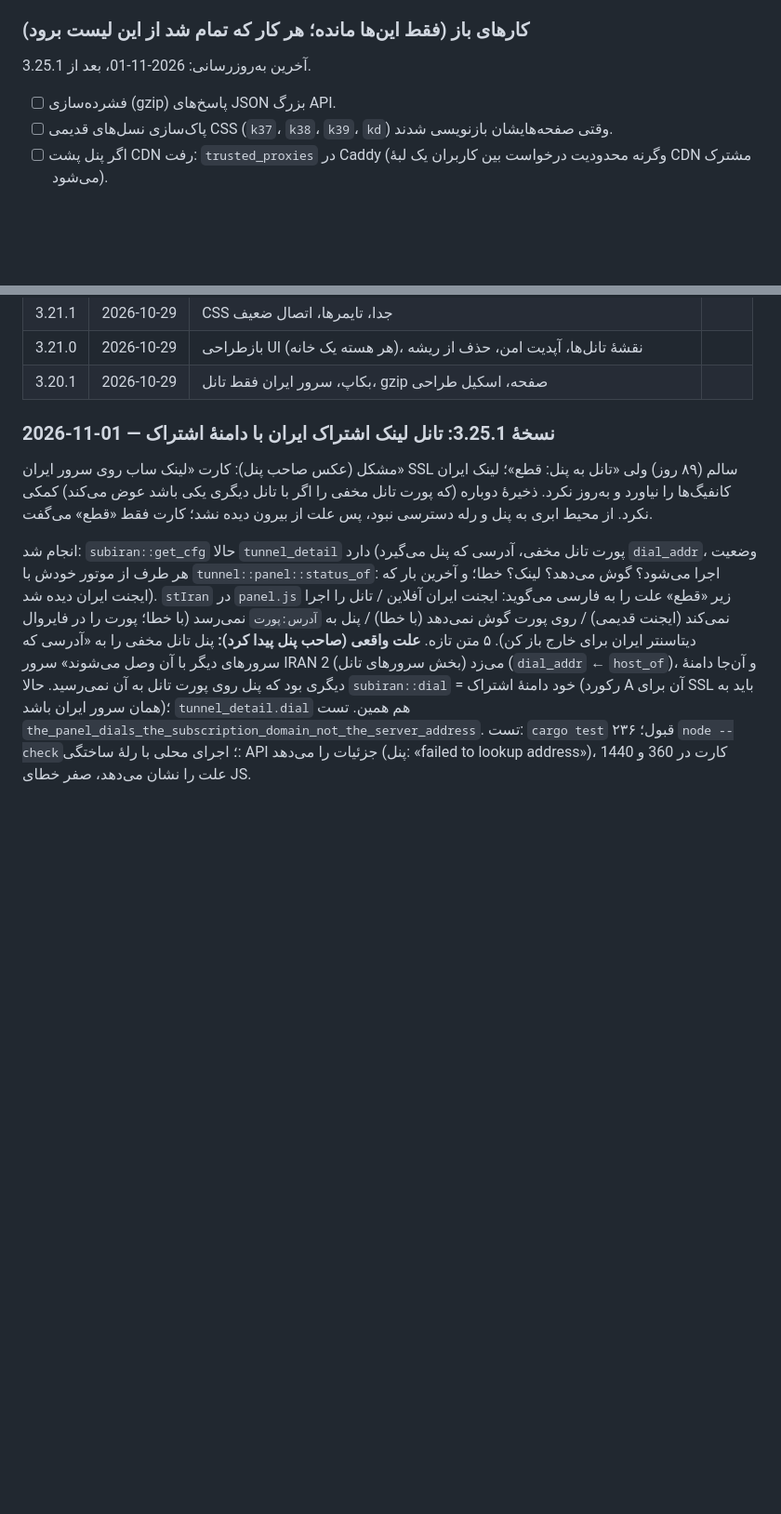
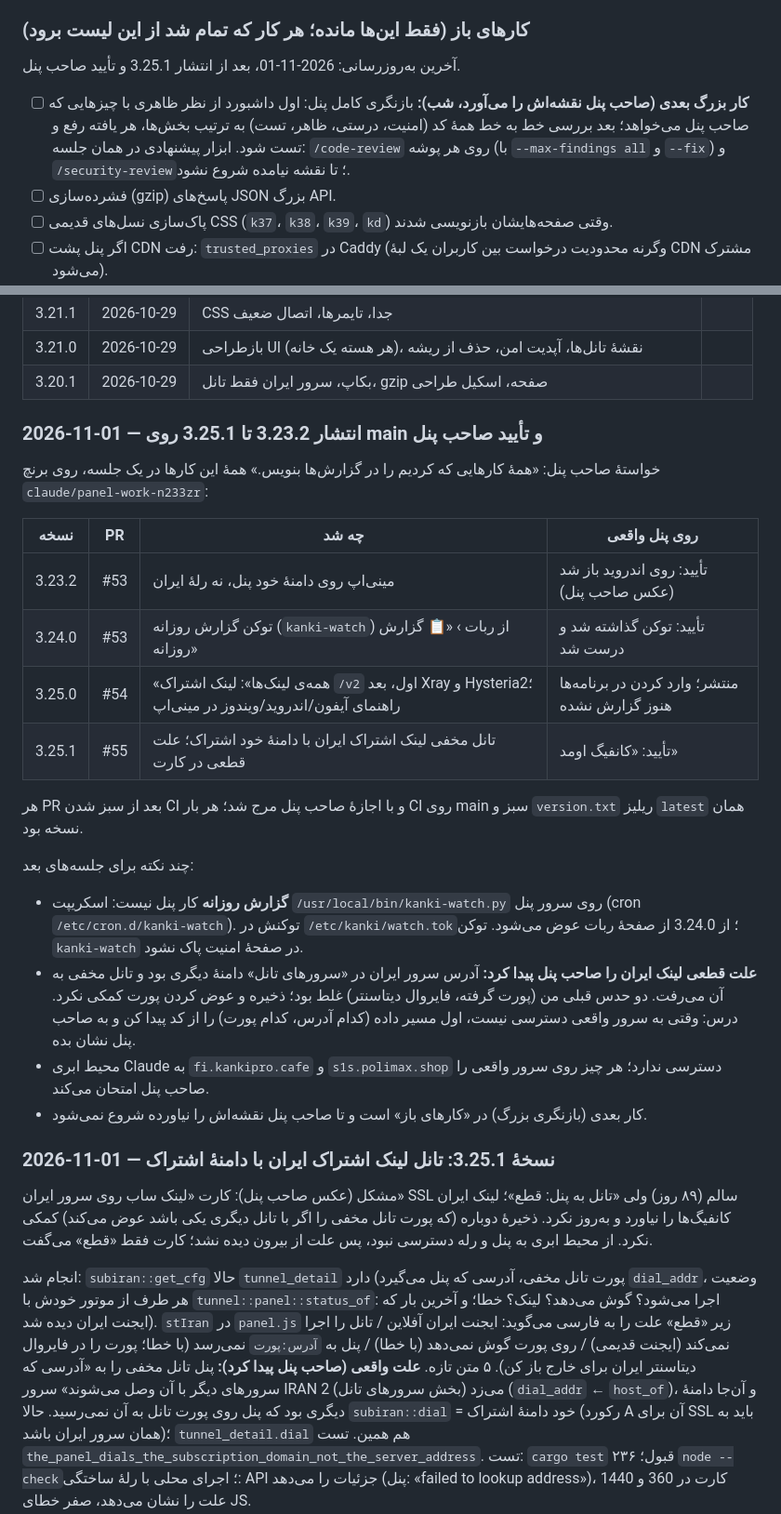
Before and after one commit to kankiturk8770/kanki-panel, a Markdown page: CLAUDE.md, 2 parts joined by grey strips. Shown at 93% size. Rendered like a GitHub page; blank space fills up the shorter version.

Commit message:
CLAUDE.md: report of the 3.23.2 to 3.25.1 releases and the next overhaul
Co-Authored-By: Claude Opus 5.5 <noreply@anthropic.com>
Claude-Session: https://claude.ai/code/session_012wwYNUKoLXRtrtqkdhWiZS

```diff
--- a/CLAUDE.md
+++ b/CLAUDE.md
@@ -95,7 +95,10 @@
 (تازه‌ترین بالا؛ فقط چه شد و چرا، بدون لیست «مانده»). کار تازه = یک بخش بالای تاریخچه + به‌روز کردن «کارهای باز» و یک خط در فهرست.
 
 ### کارهای باز (فقط این‌ها مانده؛ هر کار که تمام شد از این لیست برود)
-آخرین به‌روزرسانی: 2026-11-01، بعد از 3.25.1.
+آخرین به‌روزرسانی: 2026-11-01، بعد از انتشار 3.25.1 و تأیید صاحب پنل.
+- [ ] **کار بزرگ بعدی (صاحب پنل نقشه‌اش را می‌آورد، شب):** بازنگری کامل پنل: اول داشبورد از نظر ظاهری با چیزهایی که صاحب پنل
+      می‌خواهد؛ بعد بررسی خط به خط همهٔ کد (امنیت، درستی، ظاهر، تست) به ترتیب بخش‌ها، هر یافته رفع و تست شود. ابزار پیشنهادی در همان
+      جلسه: `/code-review` روی هر پوشه (با `--max-findings all` و `--fix`) و `/security-review`؛ تا نقشه نیامده شروع نشود.
 - [ ] فشرده‌سازی (gzip) پاسخ‌های JSON بزرگ API.
 - [ ] پاک‌سازی نسل‌های قدیمی CSS (`k37`، `k38`، `k39`، `kd`) وقتی صفحه‌هایشان بازنویسی شدند.
 - [ ] اگر پنل پشت CDN رفت: `trusted_proxies` در Caddy (وگرنه محدودیت درخواست بین کاربران یک لبهٔ CDN مشترک می‌شود).
@@ -132,6 +132,27 @@
 | 3.21.1 | 2026-10-29 | CSS جدا، تایمرها، اتصال ضعیف | |
 | 3.21.0 | 2026-10-29 | بازطراحی UI (هر هسته یک خانه)، نقشهٔ تانل‌ها، آپدیت امن، حذف از ریشه | |
 | 3.20.1 | 2026-10-29 | بکاپ، سرور ایران فقط تانل، gzip صفحه، اسکیل طراحی | |
+
+### 2026-11-01 — انتشار 3.23.2 تا 3.25.1 روی main و تأیید صاحب پنل
+خواستهٔ صاحب پنل: «همهٔ کارهایی که کردیم را در گزارش‌ها بنویس.» همهٔ این کارها در یک جلسه، روی برنچ `claude/panel-work-n233zr`:
+
+| نسخه | PR | چه شد | روی پنل واقعی |
+|---|---|---|---|
+| 3.23.2 | #53 | مینی‌اپ روی دامنهٔ خود پنل، نه رلهٔ ایران | تأیید: روی اندروید باز شد (عکس صاحب پنل) |
+| 3.24.0 | #53 | توکن گزارش روزانه (`kanki-watch`) از ربات › «📋 گزارش روزانه» | تأیید: توکن گذاشته شد و درست شد |
+| 3.25.0 | #54 | «همه‌ی لینک‌ها»: لینک اشتراک `/v2` اول، بعد Xray و Hysteria2؛ راهنمای آیفون/اندروید/ویندوز در مینی‌اپ | منتشر؛ وارد کردن در برنامه‌ها هنوز گزارش نشده |
+| 3.25.1 | #55 | تانل مخفی لینک اشتراک ایران با دامنهٔ خود اشتراک؛ علت قطعی در کارت | تأیید: «کانفیگ اومد» |
+
+هر PR بعد از سبز شدن CI و با اجازهٔ صاحب پنل مرج شد؛ هر بار CI روی main سبز و `version.txt` ریلیز `latest` همان نسخه بود.
+
+چند نکته برای جلسه‌های بعد:
+- **گزارش روزانه** کار پنل نیست: اسکریپت `/usr/local/bin/kanki-watch.py` روی سرور پنل (cron `/etc/cron.d/kanki-watch`). توکنش در
+  `/etc/kanki/watch.tok`؛ از 3.24.0 از صفحهٔ ربات عوض می‌شود. توکن `kanki-watch` در صفحهٔ امنیت پاک نشود.
+- **علت قطعی لینک ایران را صاحب پنل پیدا کرد:** آدرس سرور ایران در «سرورهای تانل» دامنهٔ دیگری بود و تانل مخفی به آن می‌رفت. دو
+  حدس قبلی من (پورت گرفته، فایروال دیتاسنتر) غلط بود؛ ذخیره و عوض کردن پورت کمکی نکرد. درس: وقتی به سرور واقعی دسترسی نیست، اول
+  مسیر داده (کدام آدرس، کدام پورت) را از کد پیدا کن و به صاحب پنل نشان بده.
+- محیط ابری Claude به `fi.kankipro.cafe` و `s1s.polimax.shop` دسترسی ندارد؛ هر چیز روی سرور واقعی را صاحب پنل امتحان می‌کند.
+- کار بعدی (بازنگری بزرگ) در «کارهای باز» است و تا صاحب پنل نقشه‌اش را نیاورده شروع نمی‌شود.
 
 ### 2026-11-01 — نسخهٔ 3.25.1: تانل لینک اشتراک ایران با دامنهٔ اشتراک
 مشکل (عکس صاحب پنل): کارت «لینک ساب روی سرور ایران» SSL سالم (۸۹ روز) ولی «تانل به پنل: قطع»؛ لینک ایران کانفیگ‌ها را نیاورد و به‌روز نکرد.
```
Also changed, not shown: other parts of CLAUDE.md (+2 -5 lines).
